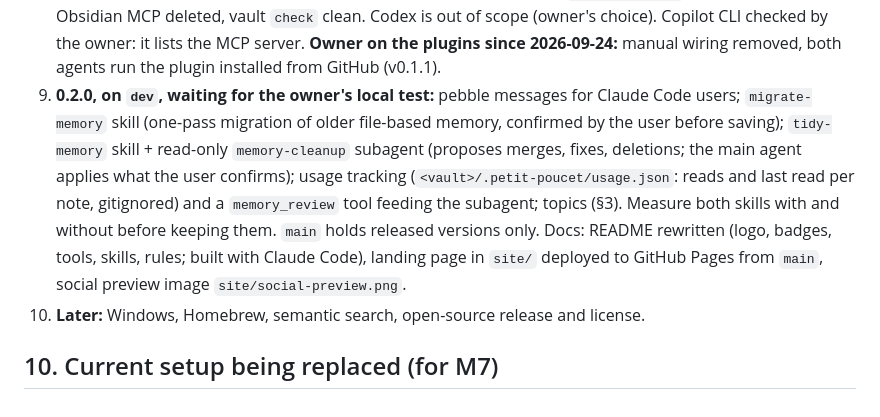
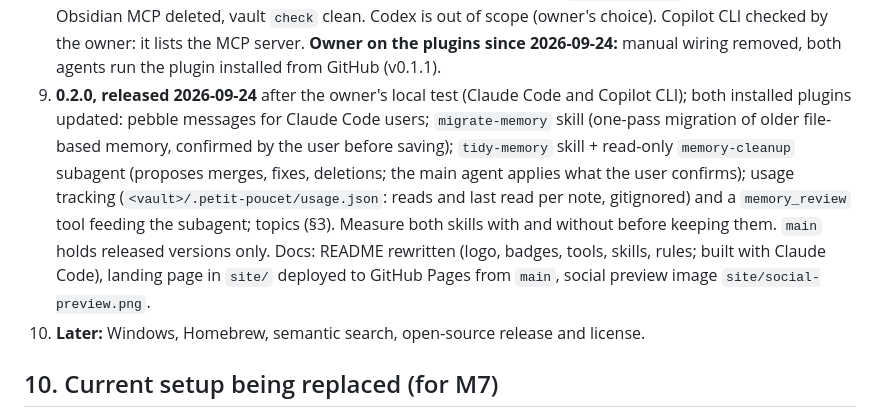
Before and after one commit to areguig/petit-poucet, a Markdown page: docs/PLAN.md, the part around the change. Rendered like a GitHub page.

Commit message:
docs: record the 0.2.0 release

```diff
--- a/docs/PLAN.md
+++ b/docs/PLAN.md
@@ -169,7 +169,7 @@ Test every milestone on a **copy** of a vault in a temp folder, never on a real
 8. **M7 — migration and switch-over** (brought forward on the owner's request 2026-09-24, before M3–M6; `migrate` built and tested): `migrate` the real `agent_memory_db` vault (add `summary`, quoted: several current Index lines contain `: `, which is invalid unquoted YAML; add `_project.md`, `git init`), install the plugins, remove the Obsidian MCP plugin config (`~/.claude.json` user scope, `~/.copilot/mcp-config.json`, `~/.codex/config.toml`), the Python hook and its hook entries, and shorten the memory section of `~/.claude/CLAUDE.md`, `~/.copilot/copilot-instructions.md`, `~/.codex/AGENTS.md` to "use petit-poucet".
    **Switched 2026-09-24:** real vault migrated (backup in `~/agent_memory_db-backup-2026-09-24`, config backups `*.bak-2026-09-24`), binary in `~/.local/bin`, MCP server and hooks replaced in Claude Code and Copilot CLI, instruction files shortened. Afterwards: vault moved out of iCloud to `~/agent-memory`, Python hook and Obsidian MCP deleted, vault `check` clean. Codex is out of scope (owner's choice). Copilot CLI checked by the owner: it lists the MCP server.
    **Owner on the plugins since 2026-09-24:** manual wiring removed, both agents run the plugin installed from GitHub (v0.1.1).
-9. **0.2.0, on `dev`, waiting for the owner's local test:** pebble messages for Claude Code users; `migrate-memory` skill (one-pass migration of older file-based memory, confirmed by the user before saving); `tidy-memory` skill + read-only `memory-cleanup` subagent (proposes merges, fixes, deletions; the main agent applies what the user confirms); usage tracking (`<vault>/.petit-poucet/usage.json`: reads and last read per note, gitignored) and a `memory_review` tool feeding the subagent; topics (§3). Measure both skills with and without before keeping them. `main` holds released versions only. Docs: README rewritten (logo, badges, tools, skills, rules; built with Claude Code), landing page in `site/` deployed to GitHub Pages from `main`, social preview image `site/social-preview.png`.
+9. **0.2.0, released 2026-09-24** after the owner's local test (Claude Code and Copilot CLI); both installed plugins updated: pebble messages for Claude Code users; `migrate-memory` skill (one-pass migration of older file-based memory, confirmed by the user before saving); `tidy-memory` skill + read-only `memory-cleanup` subagent (proposes merges, fixes, deletions; the main agent applies what the user confirms); usage tracking (`<vault>/.petit-poucet/usage.json`: reads and last read per note, gitignored) and a `memory_review` tool feeding the subagent; topics (§3). Measure both skills with and without before keeping them. `main` holds released versions only. Docs: README rewritten (logo, badges, tools, skills, rules; built with Claude Code), landing page in `site/` deployed to GitHub Pages from `main`, social preview image `site/social-preview.png`.
 10. **Later:** Windows, Homebrew, semantic search, open-source release and license.
 
 ## 10. Current setup being replaced (for M7)
```
